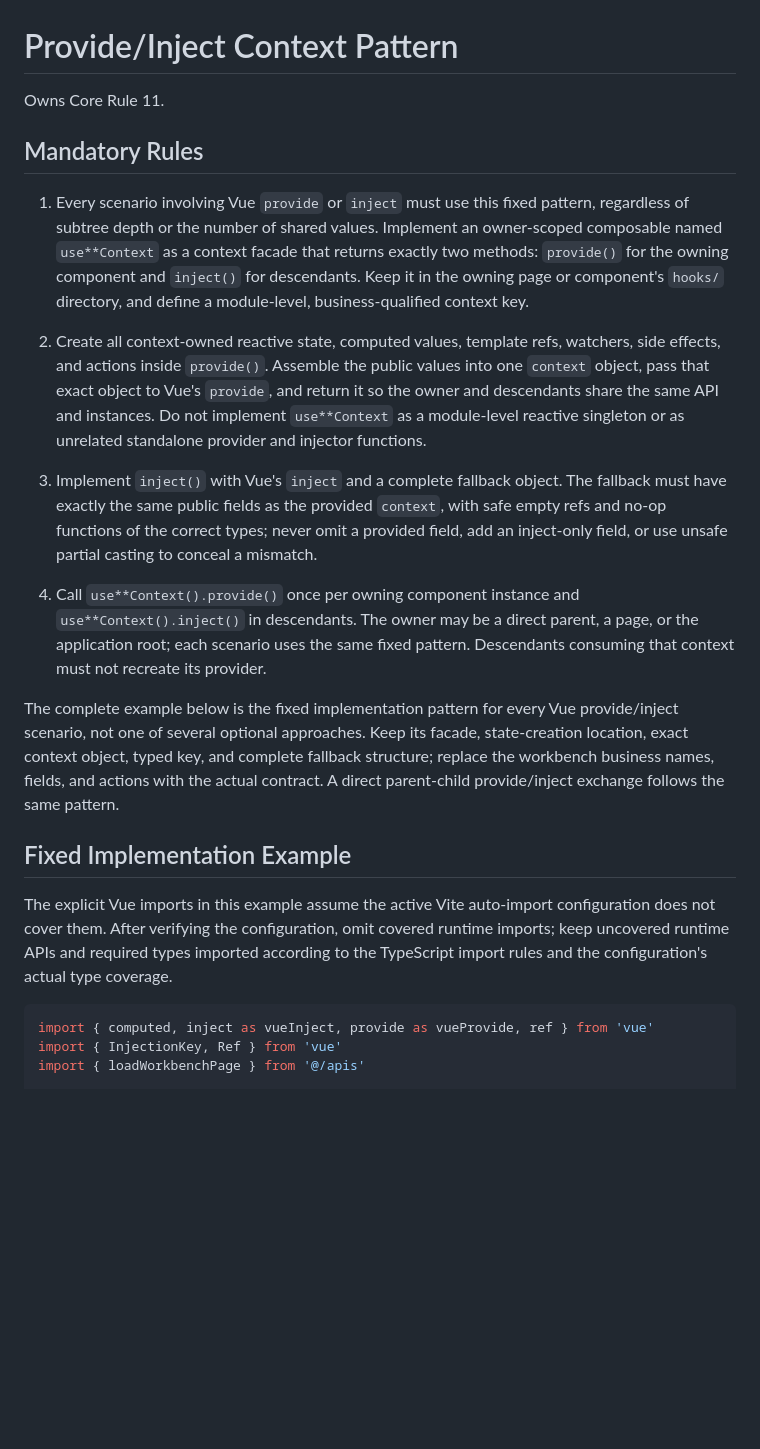
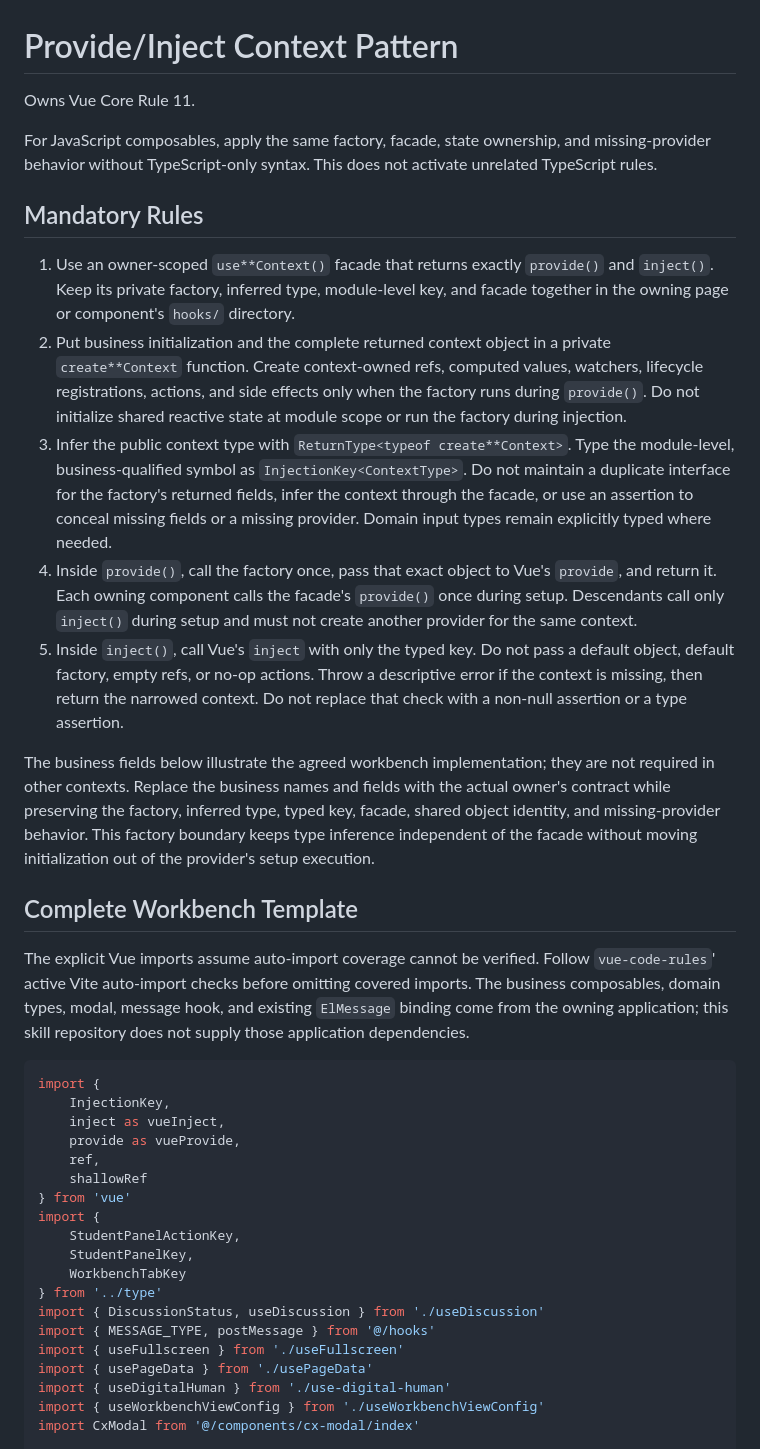
Before and after one commit to boy-twilight-lee/coding-skill, a Markdown page: vue-code-rules/references/complex-component-context-examples.md, the part around one of its changes. GitHub-like rendering; blank space fills up the shorter version.

````diff
--- a/vue-code-rules/references/complex-component-context-examples.md
+++ b/vue-code-rules/references/complex-component-context-examples.md
@@ -1,25 +1,41 @@
 # Provide/Inject Context Pattern
 
-Owns Core Rule 11.
+Owns Vue Core Rule 11.
+
+For JavaScript composables, apply the same factory, facade, state ownership, and missing-provider behavior without TypeScript-only syntax. This does not activate unrelated TypeScript rules.
 
 ## Mandatory Rules
 
-1. Every scenario involving Vue `provide` or `inject` must use this fixed pattern, regardless of subtree depth or the number of shared values. Implement an owner-scoped composable named `use**Context` as a context facade that returns exactly two methods: `provide()` for the owning component and `inject()` for descendants. Keep it in the owning page or component's `hooks/` directory, and define a module-level, business-qualified context key.
+1. Use an owner-scoped `use**Context()` facade that returns exactly `provide()` and `inject()`. Keep its private factory, inferred type, module-level key, and facade together in the owning page or component's `hooks/` directory.
+2. Put business initialization and the complete returned context object in a private `create**Context` function. Create context-owned refs, computed values, watchers, lifecycle registrations, actions, and side effects only when the factory runs during `provide()`. Do not initialize shared reactive state at module scope or run the factory during injection.
+3. Infer the public context type with `ReturnType<typeof create**Context>`. Type the module-level, business-qualified symbol as `InjectionKey<ContextType>`. Do not maintain a duplicate interface for the factory's returned fields, infer the context through the facade, or use an assertion to conceal missing fields or a missing provider. Domain input types remain explicitly typed where needed.
+4. Inside `provide()`, call the factory once, pass that exact object to Vue's `provide`, and return it. Each owning component calls the facade's `provide()` once during setup. Descendants call only `inject()` during setup and must not create another provider for the same context.
+5. Inside `inject()`, call Vue's `inject` with only the typed key. Do not pass a default object, default factory, empty refs, or no-op actions. Throw a descriptive error if the context is missing, then return the narrowed context. Do not replace that check with a non-null assertion or a type assertion.
 
-2. Create all context-owned reactive state, computed values, template refs, watchers, side effects, and actions inside `provide()`. Assemble the public values into one `context` object, pass that exact object to Vue's `provide`, and return it so the owner and descendants share the same API and instances. Do not implement `use**Context` as a module-level reactive singleton or as unrelated standalone provider and injector functions.
+The business fields below illustrate the agreed workbench implementation; they are not required in other contexts. Replace the business names and fields with the actual owner's contract while preserving the factory, inferred type, typed key, facade, shared object identity, and missing-provider behavior. This factory boundary keeps type inference independent of the facade without moving initialization out of the provider's setup execution.
 
-3. Implement `inject()` with Vue's `inject` and a complete fallback object. The fallback must have exactly the same public fields as the provided `context`, with safe empty refs and no-op functions of the correct types; never omit a provided field, add an inject-only field, or use unsafe partial casting to conceal a mismatch.
+## Complete Workbench Template
 
-4. Call `use**Context().provide()` once per owning component instance and `use**Context().inject()` in descendants. The owner may be a direct parent, a page, or the application root; each scenario uses the same fixed pattern. Descendants consuming that context must not recreate its provider.
-
-The complete example below is the fixed implementation pattern for every Vue provide/inject scenario, not one of several optional approaches. Keep its facade, state-creation location, exact context object, typed key, and complete fallback structure; replace the workbench business names, fields, and actions with the actual contract. A direct parent-child provide/inject exchange follows the same pattern.
-
-## Fixed Implementation Example
-
-The explicit Vue imports in this example assume the active Vite auto-import configuration does not cover them. After verifying the configuration, omit covered runtime imports; keep uncovered runtime APIs and required types imported according to the TypeScript import rules and the configuration's actual type coverage.
+The explicit Vue imports assume auto-import coverage cannot be verified. Follow `vue-code-rules`' active Vite auto-import checks before omitting covered imports. The business composables, domain types, modal, message hook, and existing `ElMessage` binding come from the owning application; this skill repository does not supply those application dependencies.
 
 ```ts
-import { computed, inject as vueInject, provide as vueProvide, ref } from 'vue'
-import { InjectionKey, Ref } from 'vue'
-import { loadWorkbenchPage } from '@/apis'
+import {
+    InjectionKey,
+    inject as vueInject,
+    provide as vueProvide,
+    ref,
+    shallowRef
+} from 'vue'
+import {
+    StudentPanelActionKey,
+    StudentPanelKey,
+    WorkbenchTabKey
+} from '../type'
+import { DiscussionStatus, useDiscussion } from './useDiscussion'
+import { MESSAGE_TYPE, postMessage } from '@/hooks'
+import { useFullscreen } from './useFullscreen'
+import { usePageData } from './usePageData'
+import { useDigitalHuman } from './use-digital-human'
+import { useWorkbenchViewConfig } from './useWorkbenchViewConfig'
+import CxModal from '@/components/cx-modal/index'
 
````
Also changed, not shown: other parts of vue-code-rules/references/complex-component-context-examples.md (+171 -48 lines), vue-code-rules/SKILL.md (+1 -1 lines).
